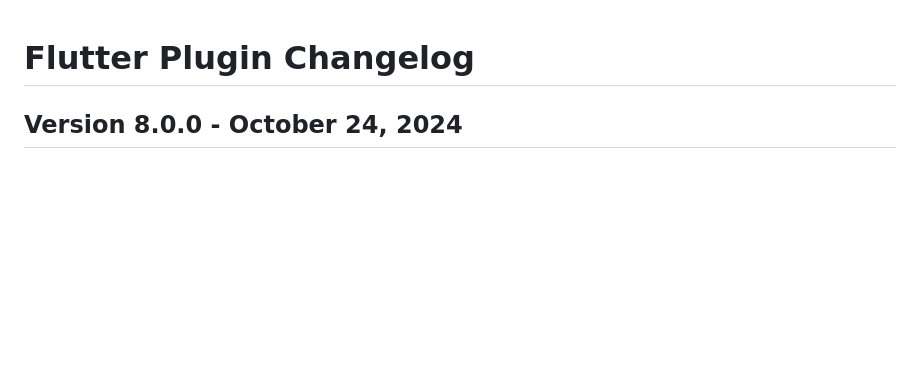
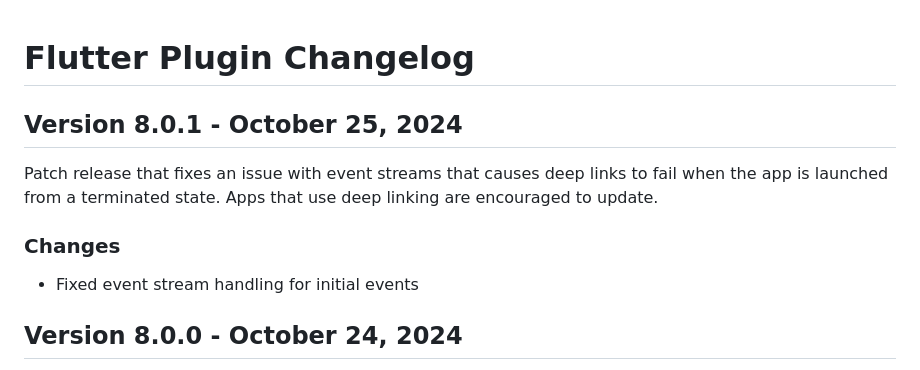
Before and after one commit to urbanairship/airship-flutter, a Markdown page: CHANGELOG.md, the part around the change. Drawn GitHub-style; blank space fills up the shorter version.

Commit message:
Update CHANGELOG

```diff
--- a/CHANGELOG.md
+++ b/CHANGELOG.md
@@ -1,4 +1,12 @@
 # Flutter Plugin Changelog
+
+## Version 8.0.1 - October 25, 2024
+
+Patch release that fixes an issue with event streams that causes deep links to fail when the app is launched from a terminated state. Apps that use deep linking are encouraged to update.
+
+### Changes
+
+- Fixed event stream handling for initial events
 
 ## Version 8.0.0 - October 24, 2024
 
```
